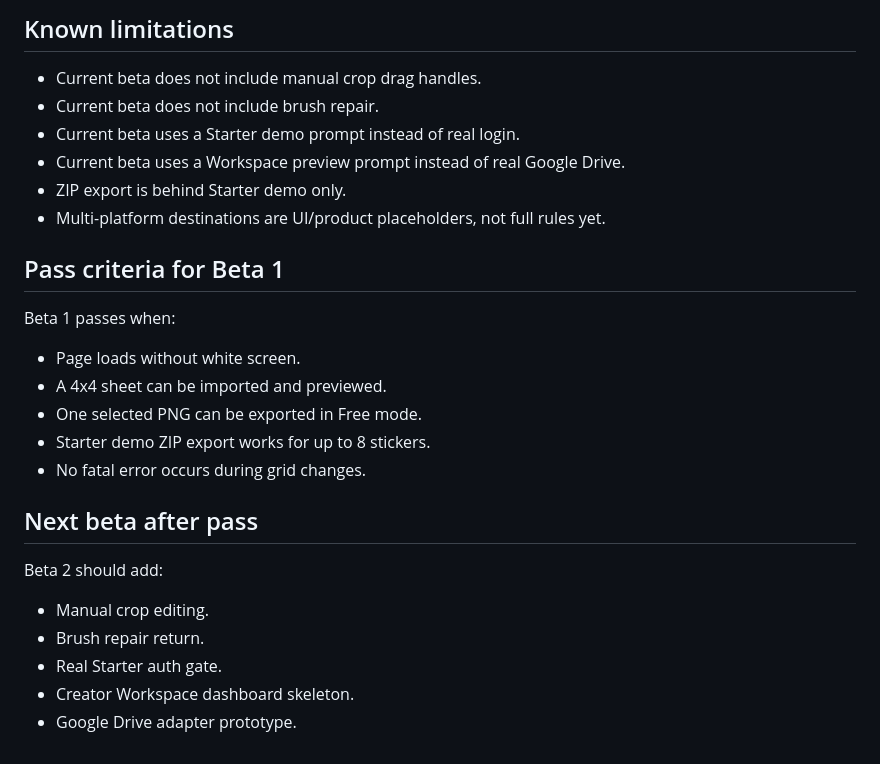
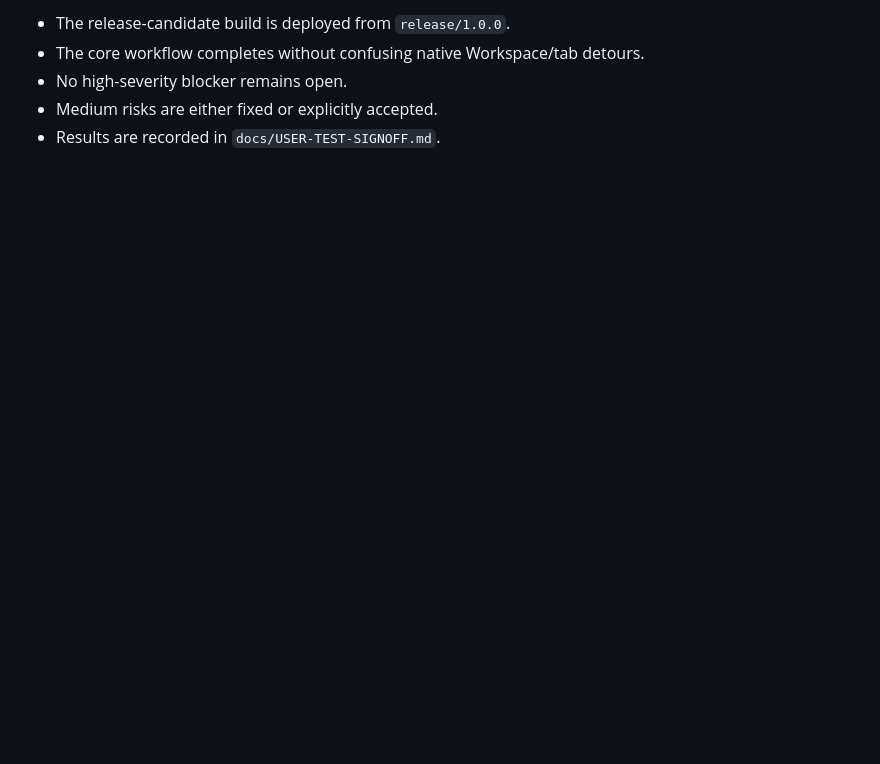
Before and after one commit to tp6jo6yk6-gif/Stixio, a Markdown page: docs/beta/BETA_TEST_PLAN.md, the part around one of its changes. Rendered like a GitHub page; blank space fills up the shorter version.

```diff
--- a/docs/beta/BETA_TEST_PLAN.md
+++ b/docs/beta/BETA_TEST_PLAN.md
@@ -117,29 +121,6 @@ Expected:
 
-## Known limitations
-
-- Current beta does not include manual crop drag handles.
-- Current beta does not include brush repair.
-- Current beta uses a Starter demo prompt instead of real login.
-- Current beta uses a Workspace preview prompt instead of real Google Drive.
-- ZIP export is behind Starter demo only.
-- Multi-platform destinations are UI/product placeholders, not full rules yet.
-
-## Pass criteria for Beta 1
-
-Beta 1 passes when:
-
-- Page loads without white screen.
-- A 4x4 sheet can be imported and previewed.
-- One selected PNG can be exported in Free mode.
-- Starter demo ZIP export works for up to 8 stickers.
-- No fatal error occurs during grid changes.
-
-## Next beta after pass
-
-Beta 2 should add:
-
-- Manual crop editing.
-- Brush repair return.
-- Real Starter auth gate.
-- Creator Workspace dashboard skeleton.
-- Google Drive adapter prototype.
+- The release-candidate build is deployed from `release/1.0.0`.
+- The core workflow completes without confusing native Workspace/tab detours.
+- No high-severity blocker remains open.
+- Medium risks are either fixed or explicitly accepted.
+- Results are recorded in `docs/USER-TEST-SIGNOFF.md`.
```
Also changed, not shown: other parts of docs/beta/BETA_TEST_PLAN.md (+82 -78 lines).
